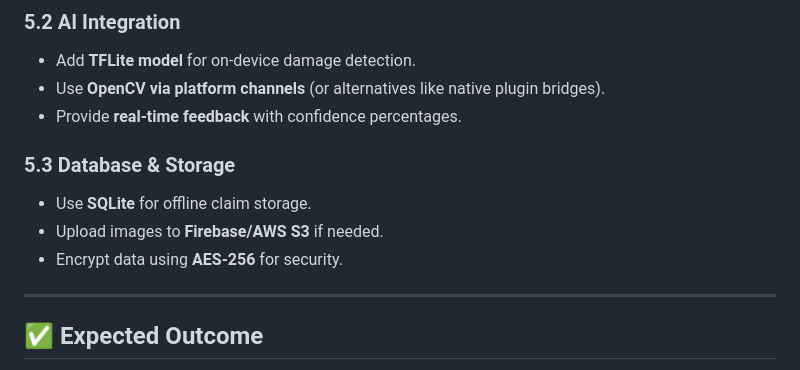
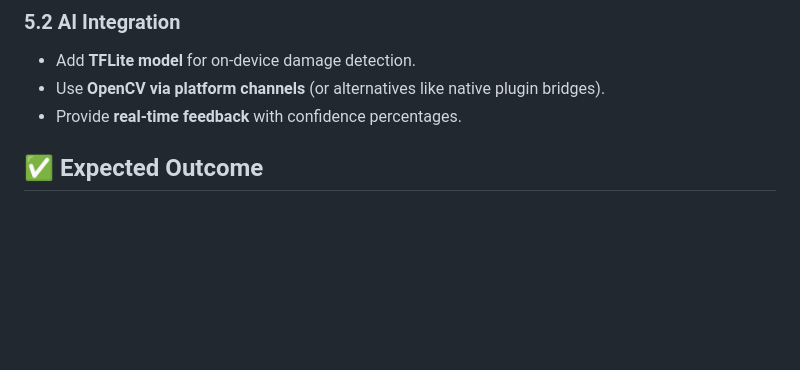
Before and after one commit to mastermind254/flutter-app-ai-insurance, a Markdown page: README.md, the part around the change printed below. Rendered like a GitHub page; blank space fills up the shorter version.

```diff
--- a/README.md
+++ b/README.md
@@ -85,14 +82,6 @@ The Flutter app should:
 - Add **TFLite model** for on-device damage detection.
 - Use **OpenCV via platform channels** (or alternatives like native plugin bridges).
 - Provide **real-time feedback** with confidence percentages.
-
-### 5.3 Database & Storage
-- Use **SQLite** for offline claim storage.
-- Upload images to **Firebase/AWS S3** if needed.
-- Encrypt data using **AES-256** for security.
-
----
-
 ## ✅ Expected Outcome
 
 - ⚡ Processes claims **10x faster** than manual workflows.
```
Also changed, not shown: other parts of README.md (+0 -3 lines).
